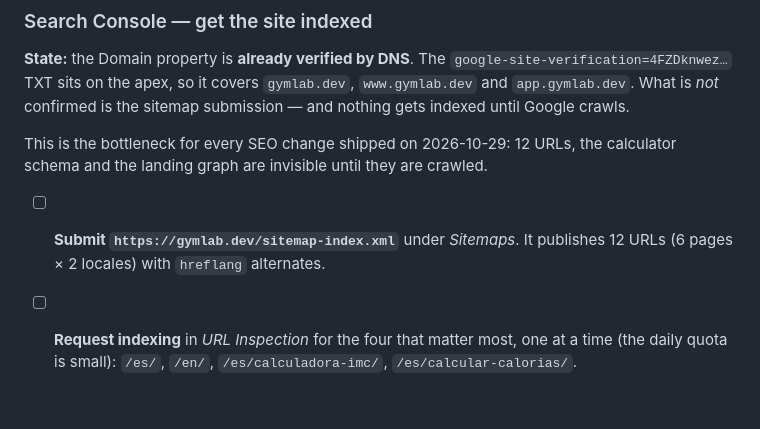
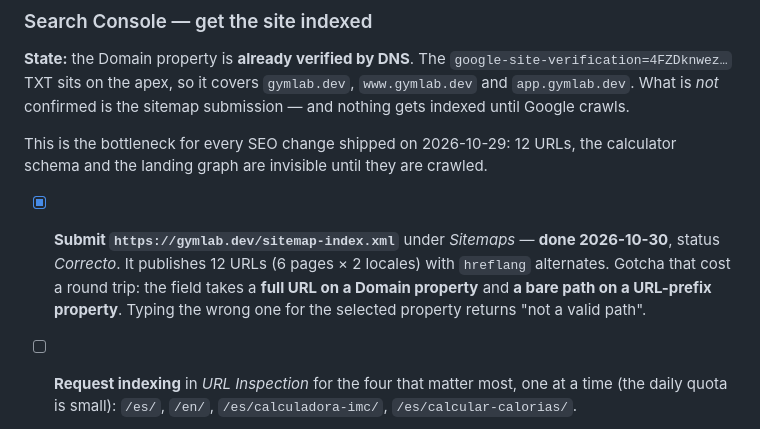
Before and after one commit to Yvesdefaria/GymLab-Web, a Markdown page: PLAN.md, the part around the change. GitHub-like rendering; blank space fills up the shorter version.

Commit message:
docs: sitemap enviado y aceptado en Search Console
Estado Correcto el 30/10. Queda anotado el detalle del formulario que costo una
ida y vuelta: propiedad de dominio pide la URL completa, propiedad de prefijo
pide solo la ruta.

```diff
--- a/PLAN.md
+++ b/PLAN.md
@@ -75,8 +75,11 @@ confirmed is the sitemap submission — and nothing gets indexed until Google cr
 This is the bottleneck for every SEO change shipped on 2026-10-29: 12 URLs, the calculator schema and
 the landing graph are invisible until they are crawled.
 
-- [ ] **Submit `https://gymlab.dev/sitemap-index.xml`** under *Sitemaps*. It publishes 12 URLs
-      (6 pages × 2 locales) with `hreflang` alternates.
+- [x] **Submit `https://gymlab.dev/sitemap-index.xml`** under *Sitemaps* — **done 2026-10-30**, status
+      *Correcto*. It publishes 12 URLs (6 pages × 2 locales) with `hreflang` alternates.
+      Gotcha that cost a round trip: the field takes a **full URL on a Domain property** and **a bare
+      path on a URL-prefix property**. Typing the wrong one for the selected property returns
+      "not a valid path".
 - [ ] **Request indexing** in *URL Inspection* for the four that matter most, one at a time (the daily
       quota is small): `/es/`, `/en/`, `/es/calculadora-imc/`, `/es/calcular-calorias/`.
 - [ ] **Check coverage after 48–72 h**: 12 discovered, and the only exclusions should be the `noindex`
```
